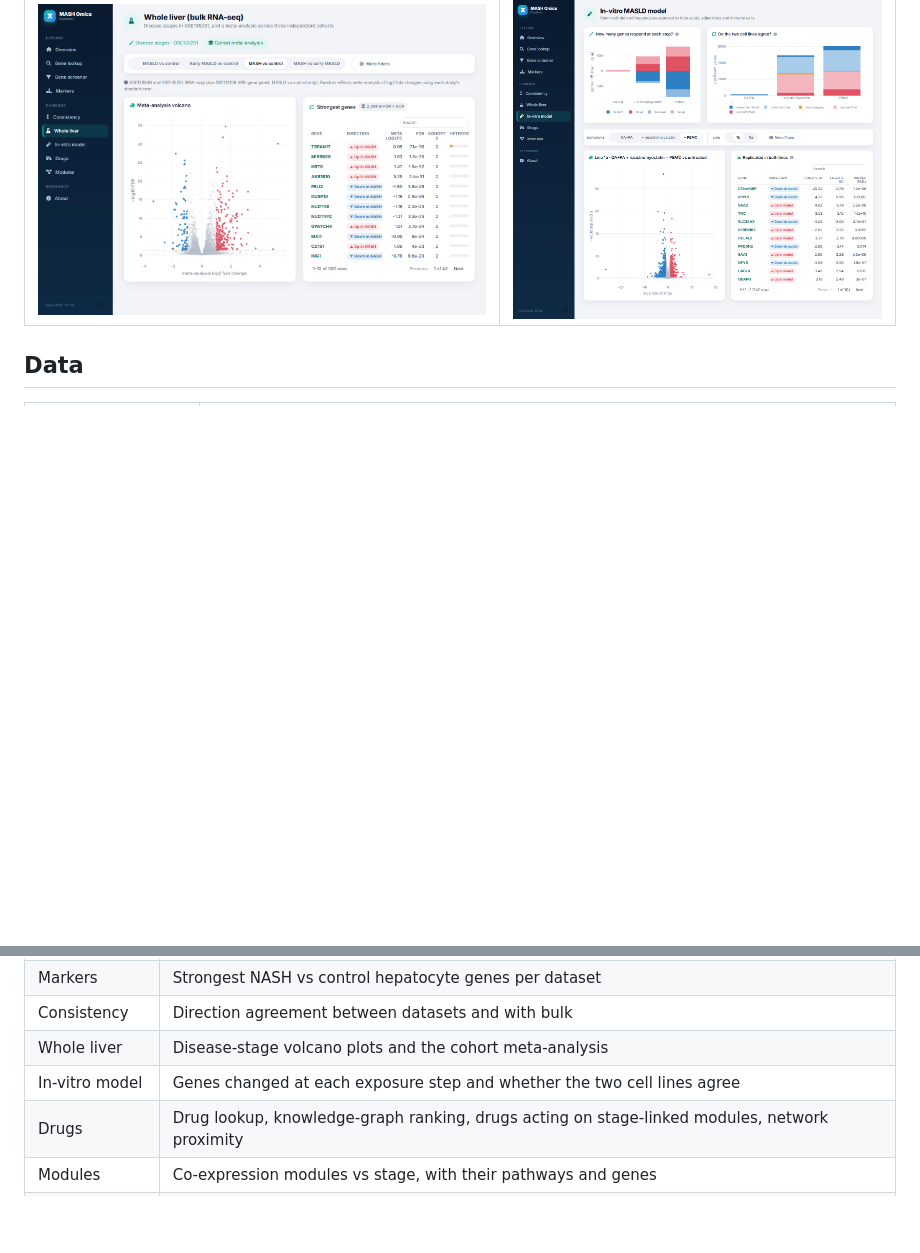
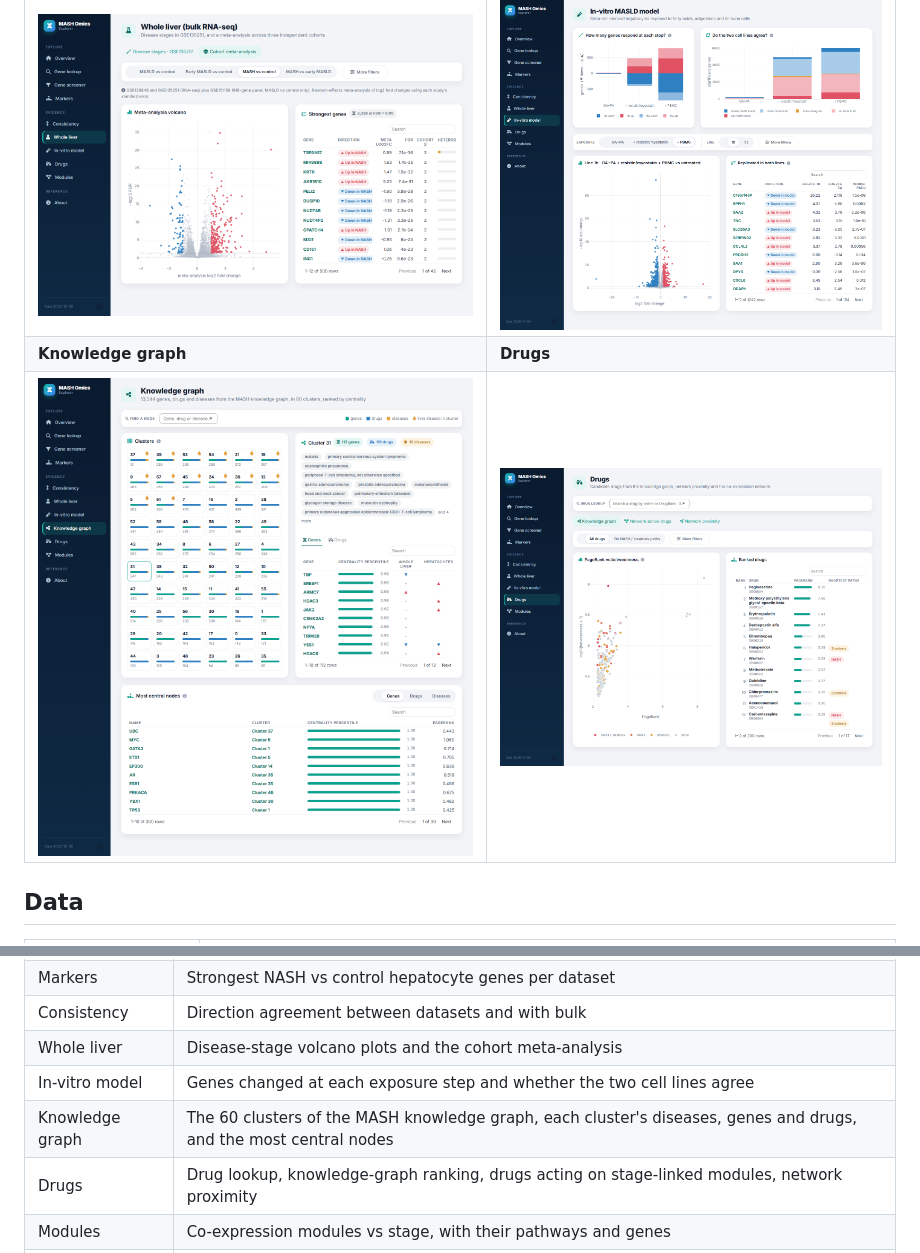
Before and after one commit to GehadYoussef/meta-liver, a Markdown page: README.md, 2 parts joined by grey strips. Rendered like a GitHub page; pictures changed too: docs/screenshots/kg.png (added); blank space fills up the shorter version.

Commit message:
Knowledge graph page: clusters, their diseases, genes and drugs, and the most central nodes
Co-Authored-By: Claude Opus 5.5 <noreply@anthropic.com>

```diff
--- a/README.md
+++ b/README.md
@@ -13,6 +13,8 @@ install. The first visit takes about 30 seconds to load R in the browser, later
 | ![Gene](docs/screenshots/gene.png) | ![Screener](docs/screenshots/screener.png) |
 | **Whole liver: cohort meta-analysis** | **In-vitro model** |
 | ![Bulk](docs/screenshots/bulk.png) | ![In vitro](docs/screenshots/invitro.png) |
+| **Knowledge graph** | **Drugs** |
+| ![Knowledge graph](docs/screenshots/kg.png) | ![Drugs](docs/screenshots/drugs.png) |
 
 ## Data
 
@@ -35,6 +37,7 @@ install. The first visit takes about 30 seconds to load R in the browser, later
 | Consistency | Direction agreement between datasets and with bulk |
 | Whole liver | Disease-stage volcano plots and the cohort meta-analysis |
 | In-vitro model | Genes changed at each exposure step and whether the two cell lines agree |
+| Knowledge graph | The 60 clusters of the MASH knowledge graph, each cluster's diseases, genes and drugs, and the most central nodes |
 | Drugs | Drug lookup, knowledge-graph ranking, drugs acting on stage-linked modules, network proximity |
 | Modules | Co-expression modules vs stage, with their pathways and genes |
 | About | Definitions, methods and data provenance |
```
Also changed, not shown: 5 other files.
